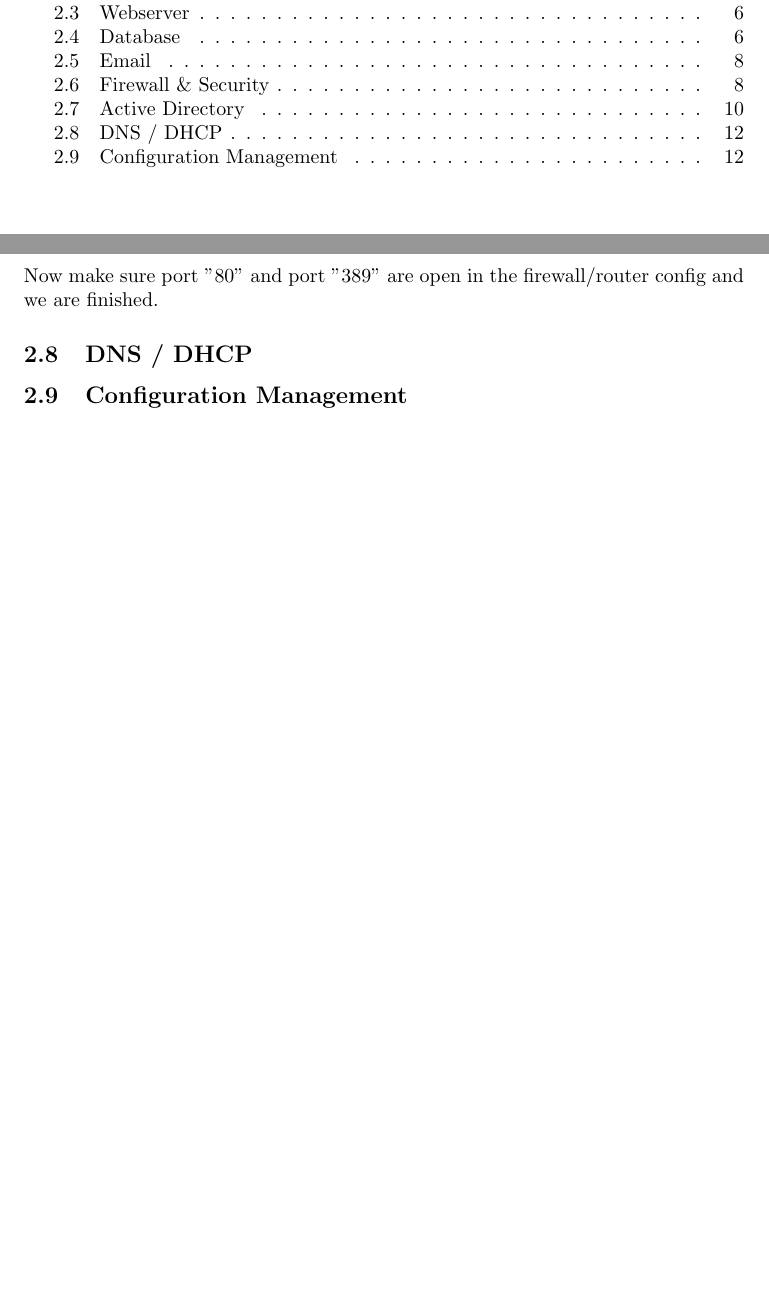
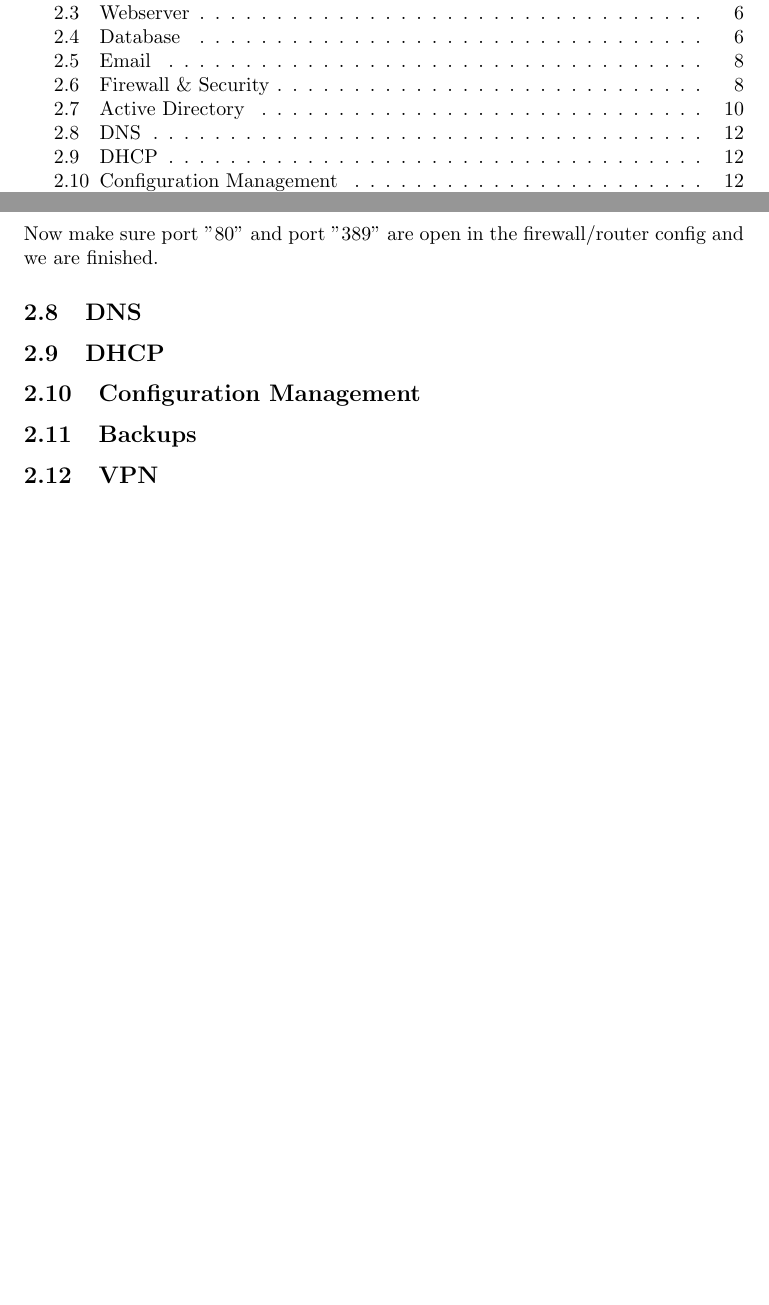
Before and after one commit to davidqphan/CS183-final-project, a LaTeX document (main.tex, which reads implementation/backups/main.tex, implementation/dhcp/main.tex, implementation/dns-dhcp/main.tex): two parts of pages 2 and 12 of 12, joined at a grey line, cut so that both start at the same text. Compiled offline with pdfLaTeX.

Commit message:
adds some more services to be implemented

```diff
--- /dev/null
+++ b/implementation/backups/main.tex
@@ -0,0 +1 @@
+\subsection{Backups}
--- /dev/null
+++ b/implementation/dhcp/main.tex
@@ -0,0 +1 @@
+\subsection{DHCP}
--- a/implementation/dns-dhcp/main.tex
+++ /dev/null
@@ -1 +0,0 @@
-\subsection{DNS / DHCP}
--- /dev/null
+++ b/implementation/dns/main.tex
@@ -0,0 +1 @@
+\subsection{DNS}
--- /dev/null
+++ b/implementation/vpn/main.tex
@@ -0,0 +1 @@
+\subsection{VPN}
```
Also changed, not shown: implementation/main.tex (+11 -2 lines), main.pdf.
